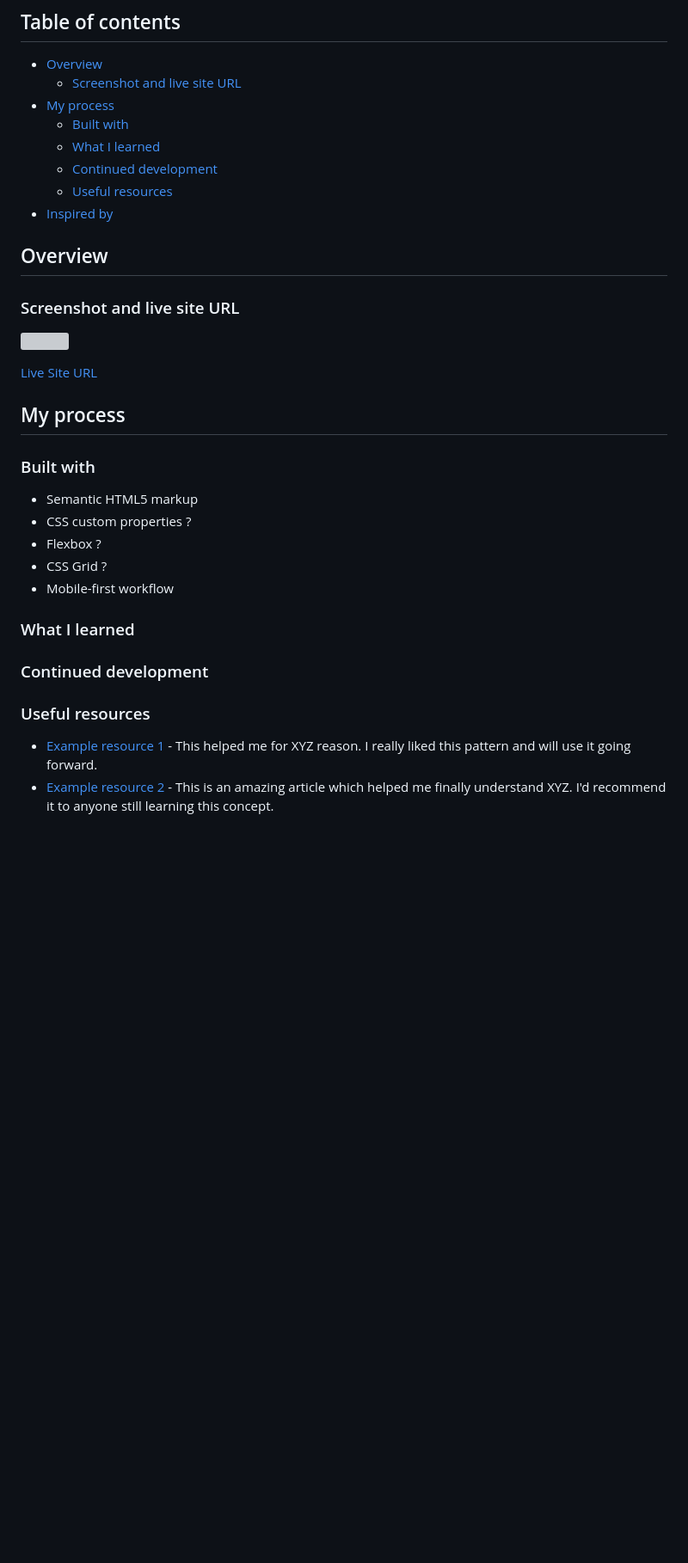
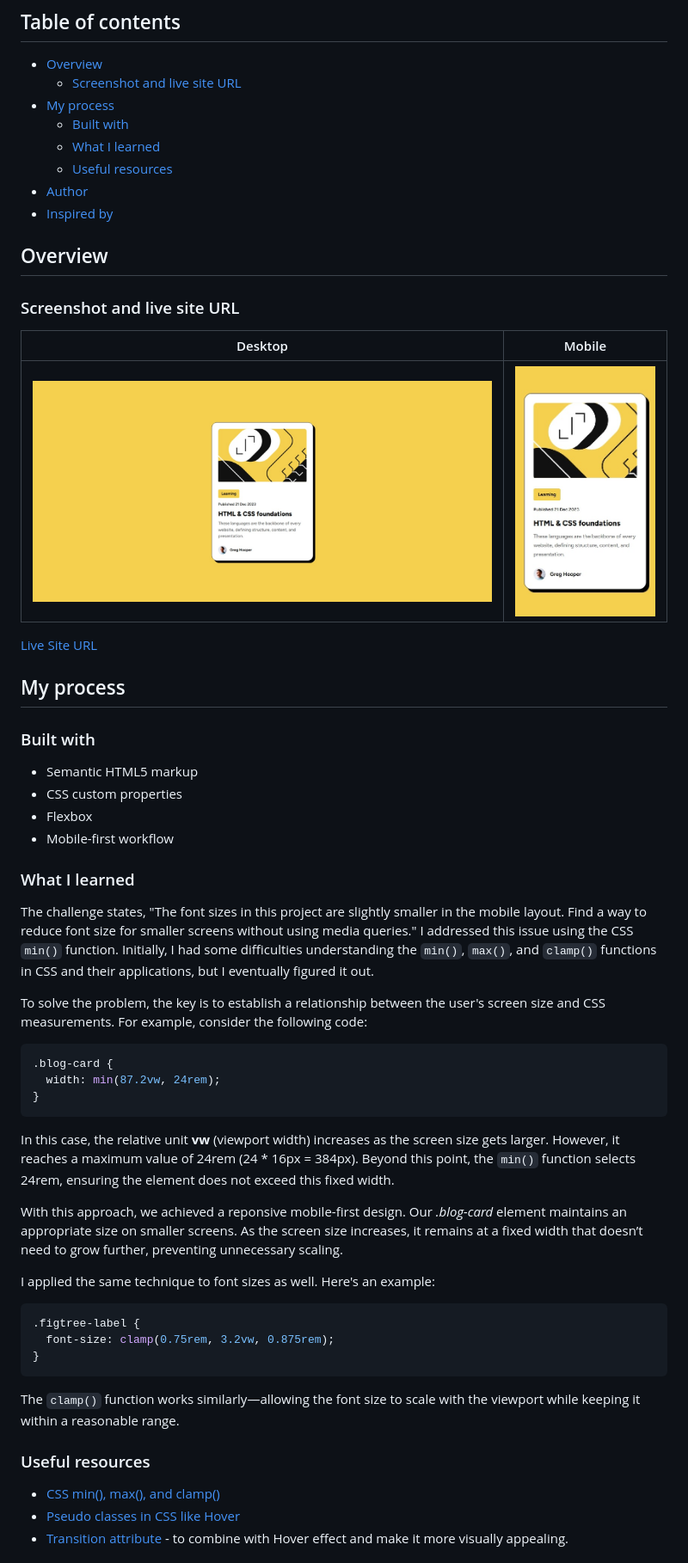
Before and after one commit to NoonPanirSabzi/blog-preview-card, a Markdown page: README.md, the part around the change printed below. Shown: that part at 86% size. GitHub-like rendering; pictures changed too: assets/desktop-screenshot.jpeg (added), assets/mobile-screenshot.jpeg (added); blank space fills up the shorter version; grey boxes are pictures that could not be loaded.

````diff
--- a/README.md
+++ b/README.md
@@ -7,13 +7,15 @@
 - [My process](#my-process)
   - [Built with](#built-with)
   - [What I learned](#what-i-learned)
-  - [Continued development](#continued-development)
   - [Useful resources](#useful-resources)
+- [Author](#author)
 - [Inspired by](#acknowledgments)
 
 ## Overview
 
 ### Screenshot and live site URL
 
-![](./screenshot.jpg)
+| Desktop                                      | Mobile                                      |
+| -------------------------------------------- | ------------------------------------------- |
+| ![Alt Text](/assets/desktop-screenshot.jpeg) | ![Alt Text](/assets/mobile-screenshot.jpeg) |
 
@@ -24,21 +26,39 @@
 ### Built with
 
 - Semantic HTML5 markup
-- CSS custom properties ?
-- Flexbox ?
-- CSS Grid ?
+- CSS custom properties
+- Flexbox
 - Mobile-first workflow
-
 
 ### What I learned
 
+The challenge states, "The font sizes in this project are slightly smaller in the mobile layout. Find a way to reduce font size for smaller screens without using media queries." I addressed this issue using the CSS `min()` function. Initially, I had some difficulties understanding the `min()`, `max()`, and `clamp()` functions in CSS and their applications, but I eventually figured it out.
 
-### Continued development
+To solve the problem, the key is to establish a relationship between the user's screen size and CSS measurements. For example, consider the following code:
 
+```css
+.blog-card {
+  width: min(87.2vw, 24rem);
+}
+```
 
+In this case, the relative unit **vw** (viewport width) increases as the screen size gets larger. However, it reaches a maximum value of 24rem (24 \* 16px = 384px). Beyond this point, the `min()` function selects 24rem, ensuring the element does not exceed this fixed width.
+
+With this approach, we achieved a reponsive mobile-first design. Our _.blog-card_ element maintains an appropriate size on smaller screens. As the screen size increases, it remains at a fixed width that doesn’t need to grow further, preventing unnecessary scaling.
+
+I applied the same technique to font sizes as well. Here's an example:
+
+```css
+.figtree-label {
+  font-size: clamp(0.75rem, 3.2vw, 0.875rem);
+}
+```
+
+The `clamp()` function works similarly—allowing the font size to scale with the viewport while keeping it within a reasonable range.
 
 ### Useful resources
 
-- [Example resource 1](https://www.example.com) - This helped me for XYZ reason. I really liked this pattern and will use it going forward.
-- [Example resource 2](https://www.example.com) - This is an amazing article which helped me finally understand XYZ. I'd recommend it to anyone still learning this concept.
+- [CSS min(), max(), and clamp()](https://web.dev/articles/min-max-clamp)
+- [Pseudo classes in CSS like Hover](https://developer.mozilla.org/en-US/docs/Web/CSS/Pseudo-classes)
+- [Transition attribute](https://developer.mozilla.org/en-US/docs/Web/CSS/transition) - to combine with Hover effect and make it more visually appealing.
 
````
Also changed, not shown: other parts of README.md (+6 -3 lines).
